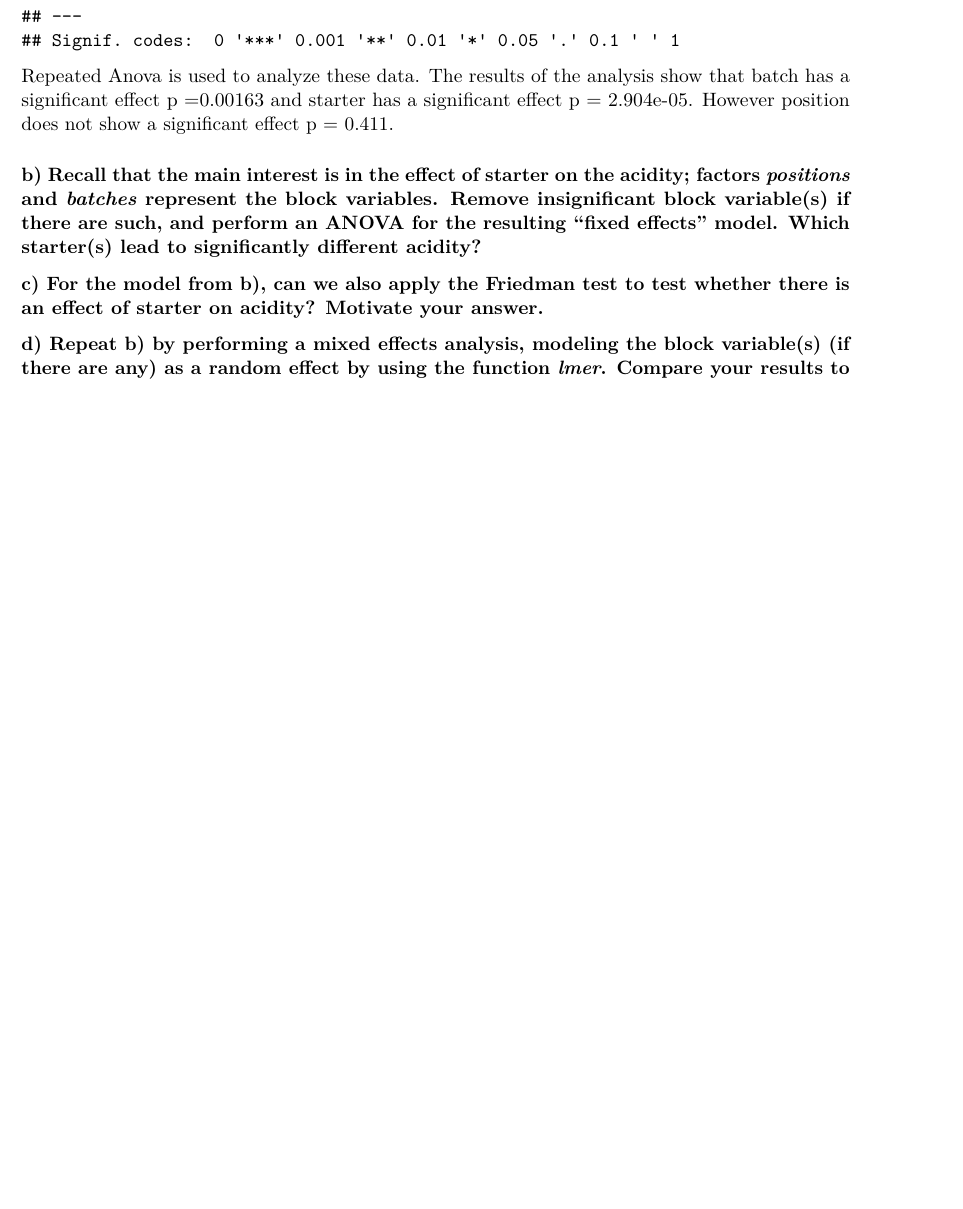
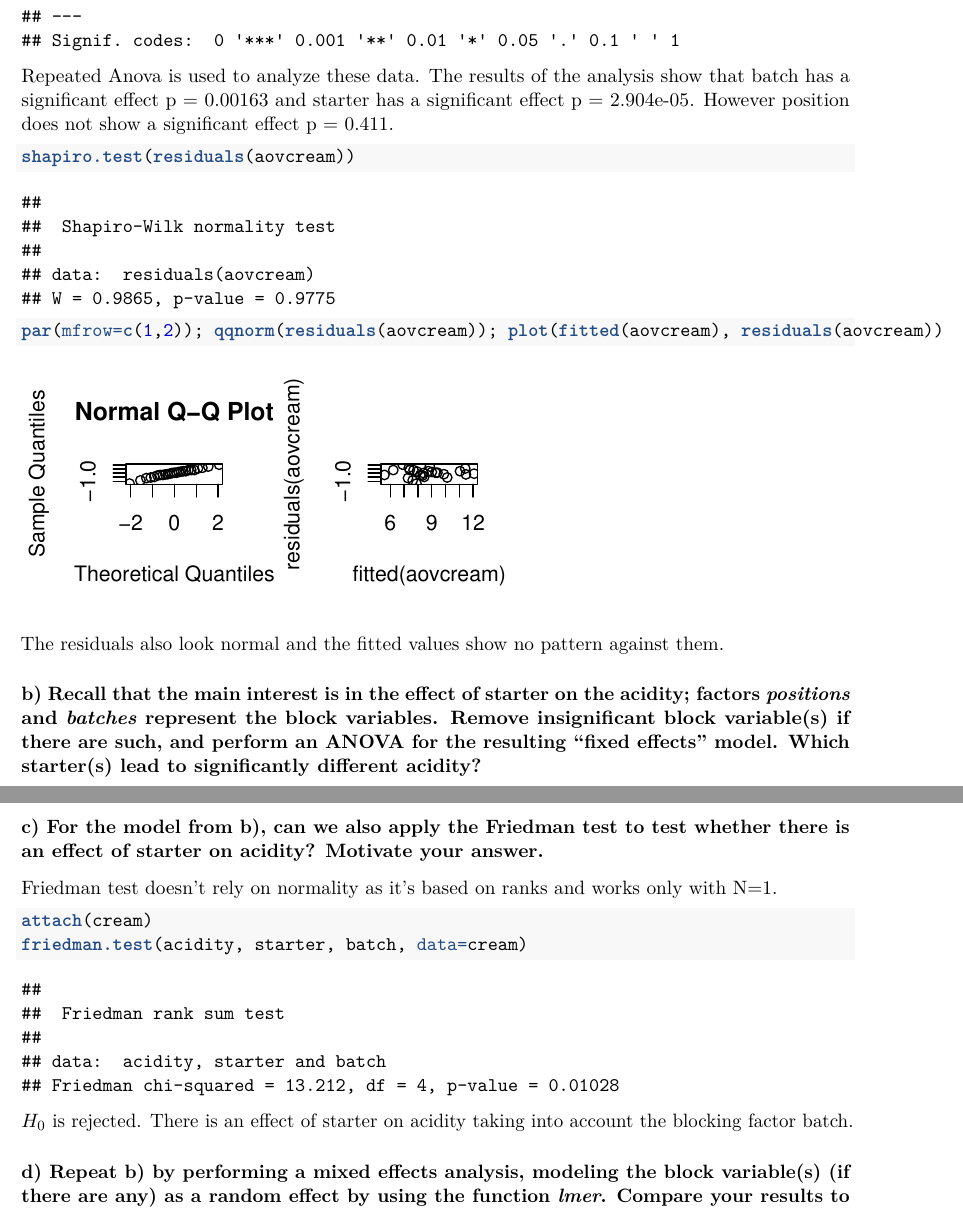
Before and after one commit to OlegBEZb/experimental_design_and_data_analysis_assignment_1, an R Markdown document (template_assign_edda.Rmd): part of page 19 of 19 before the commit and two parts of pages 19 and 20 of 20 after it, the two joined at a grey line, cut so that both start at the same text, the shorter picture padded with empty space. Rendered offline with R 4.5, knitr and Pandoc, then LaTeX, with nearby package versions; code that draws random numbers runs with fixed seeds of ours.

Commit message:
added 5c

````diff
--- a/template_assign_edda.Rmd
+++ b/template_assign_edda.Rmd
@@ -601,14 +601,23 @@ cream$starter <- factor(cream$starter)
 cream$position <- factor(cream$position)
 cream$batch <- factor(cream$batch)
 
-aovcream <- lm(acidity~batch+position+starter,data=cream)
+aovcream <- lm(acidity ~ batch + position + starter, data=cream)
 anova(aovcream)
 ```
 
 Repeated Anova is used to analyze these data. The results of the
-analysis show that batch has a significant effect p =0.00163 and starter
-has a significant effect p = 2.904e-05. However position does not show a
-significant effect p = 0.411.
+analysis show that batch has a significant effect p = 0.00163 and
+starter has a significant effect p = 2.904e-05. However position does
+not show a significant effect p = 0.411.
+
+```{r, fig.width=4, fig.height=2}
+shapiro.test(residuals(aovcream))
+par(mfrow=c(1,2)); qqnorm(residuals(aovcream)); plot(fitted(aovcream), residuals(aovcream))
+```
+
+The residuals also look normal and the fitted values show no pattern
+against them.
 
 ### b) Recall that the main interest is in the effect of starter on the acidity; factors *positions* and *batches* represent the block variables. Remove insignificant block variable(s) if there are such, and perform an ANOVA for the resulting "fixed effects" model. Which starter(s) lead to significantly different acidity?
 
+```{r}
@@ -615,3 +631,14 @@ significant effect p = 0.411.
 ### c) For the model from b), can we also apply the Friedman test to test whether there is an effect of starter on acidity? Motivate your answer.
 
+Friedman test doesn't rely on normality as it's based on ranks and works
+only with N=1.
+
+```{r}
+attach(cream)
+friedman.test(acidity, starter, batch, data=cream)
+```
+
+$H_0$ is rejected. There is an effect of starter on acidity taking into
+account the blocking factor batch.
+
 ### d) Repeat b) by performing a mixed effects analysis, modeling the block variable(s) (if there are any) as a random effect by using the function *lmer*. Compare your results to the results found by using the fixed effects model in b).
````
Also changed, not shown: template_assign_edda.pdf, template_assign_edda.Rmd (11 more changed lines).
